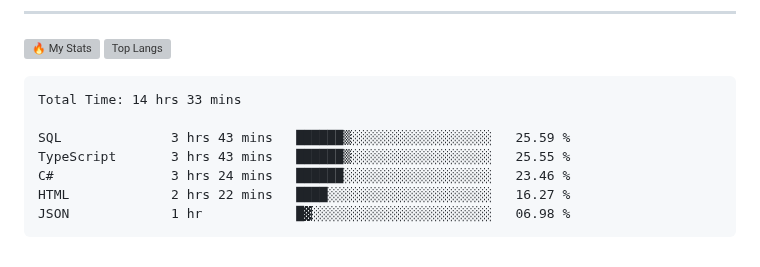
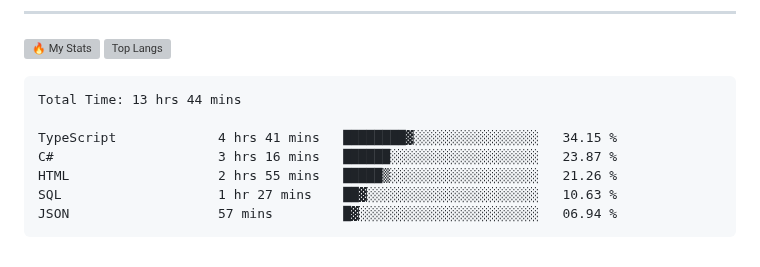
Before and after one commit to gr1d99/gr1d99, a Markdown page: README.md, the part around the change. Drawn GitHub-style; grey boxes are pictures that could not be loaded.

Commit message:
Updated waka-readme graph with new metrics

````diff
--- a/README.md
+++ b/README.md
@@ -49,13 +49,13 @@
 <!--START_SECTION:waka-->
 
 ```txt
-Total Time: 14 hrs 33 mins
+Total Time: 13 hrs 44 mins
 
-SQL              3 hrs 43 mins   ██████▒░░░░░░░░░░░░░░░░░░   25.59 %
-TypeScript       3 hrs 43 mins   ██████▒░░░░░░░░░░░░░░░░░░   25.55 %
-C#               3 hrs 24 mins   ██████░░░░░░░░░░░░░░░░░░░   23.46 %
-HTML             2 hrs 22 mins   ████░░░░░░░░░░░░░░░░░░░░░   16.27 %
-JSON             1 hr            █▓░░░░░░░░░░░░░░░░░░░░░░░   06.98 %
+TypeScript             4 hrs 41 mins   ████████▓░░░░░░░░░░░░░░░░   34.15 %
+C#                     3 hrs 16 mins   ██████░░░░░░░░░░░░░░░░░░░   23.87 %
+HTML                   2 hrs 55 mins   █████▒░░░░░░░░░░░░░░░░░░░   21.26 %
+SQL                    1 hr 27 mins    ██▓░░░░░░░░░░░░░░░░░░░░░░   10.63 %
+JSON                   57 mins         █▓░░░░░░░░░░░░░░░░░░░░░░░   06.94 %
 ```
 
 <!--END_SECTION:waka-->
````
